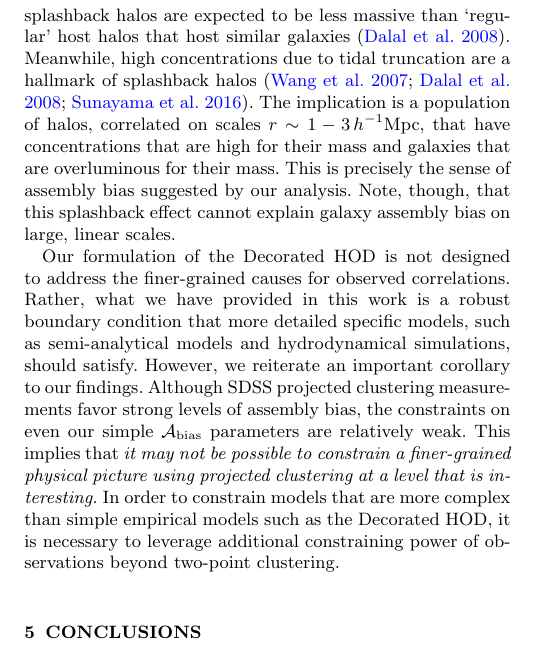
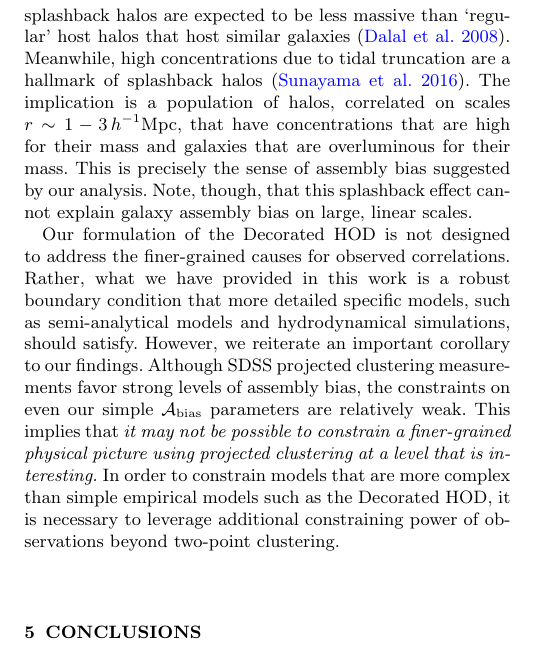
Before and after one commit to andrew-zentner/abmcmc, a LaTeX paper (ms.tex): part of one column of page 12 of 14, cut so that both start at the same text. Compiled offline with pdfLaTeX; an older LaTeX class or package is replaced by its successor; a missing bibliography style is replaced by a similar one.

Commit message:
correction to refs on c-M of splashback

```diff
--- a/ms.tex
+++ b/ms.tex
@@ -1105,7 +1105,7 @@ nearby halo. As a consequence, splashback halos are expected to be
 less massive than `regular' host halos that host similar galaxies
 \citep{dalal_etal08}.  Meanwhile, high concentrations due to tidal
 truncation are a hallmark of splashback halos
-\citep{wang_etal07,dalal_etal08,sunayama_etal16}.  The implication is
+\citep{sunayama_etal16}.  The implication is
 a population of halos, correlated on scales $r \sim 1-3\,
 h^{-1}\mathrm{Mpc}$, that have concentrations that are high for their
 mass and galaxies that are overluminous for their mass. This is
```
